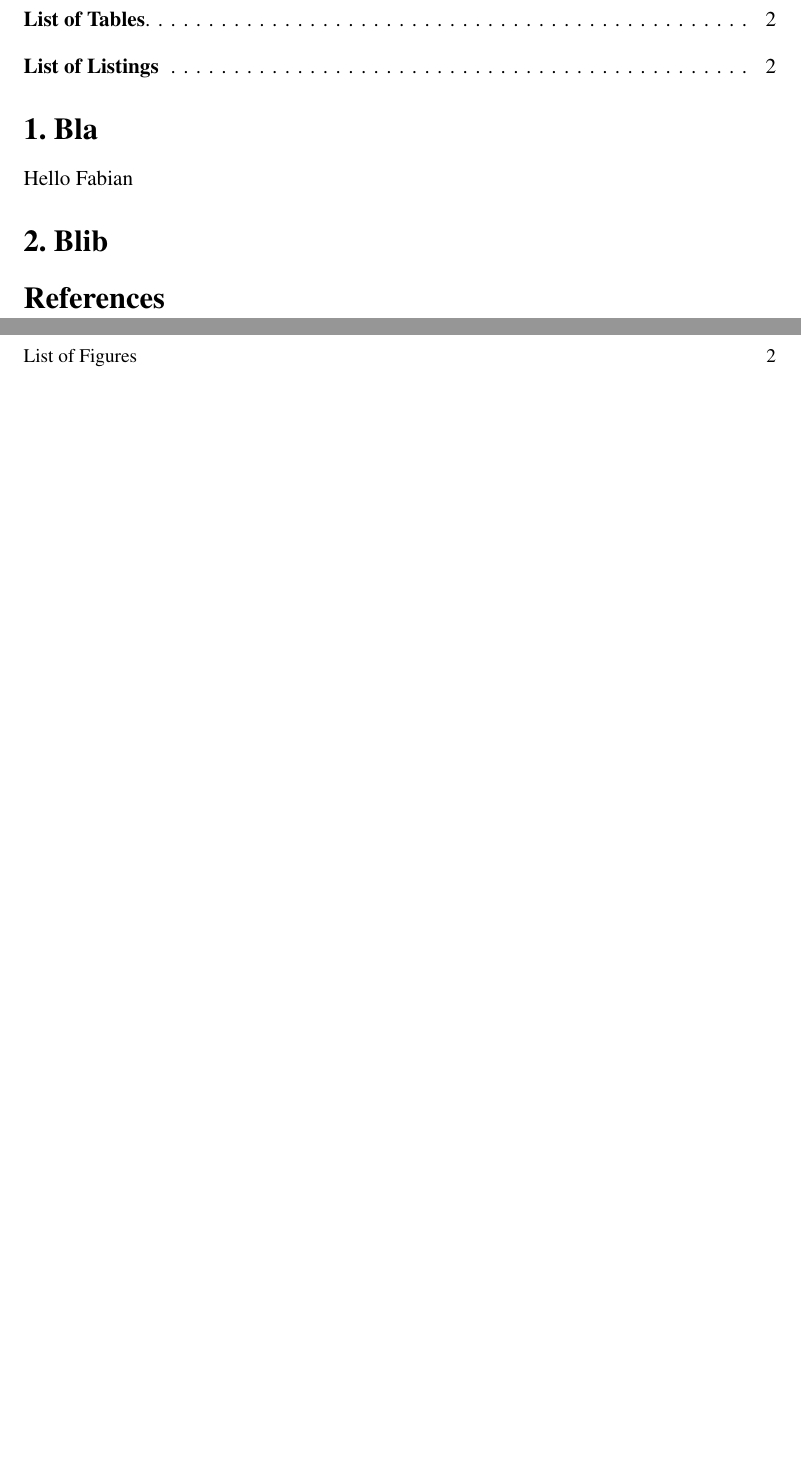
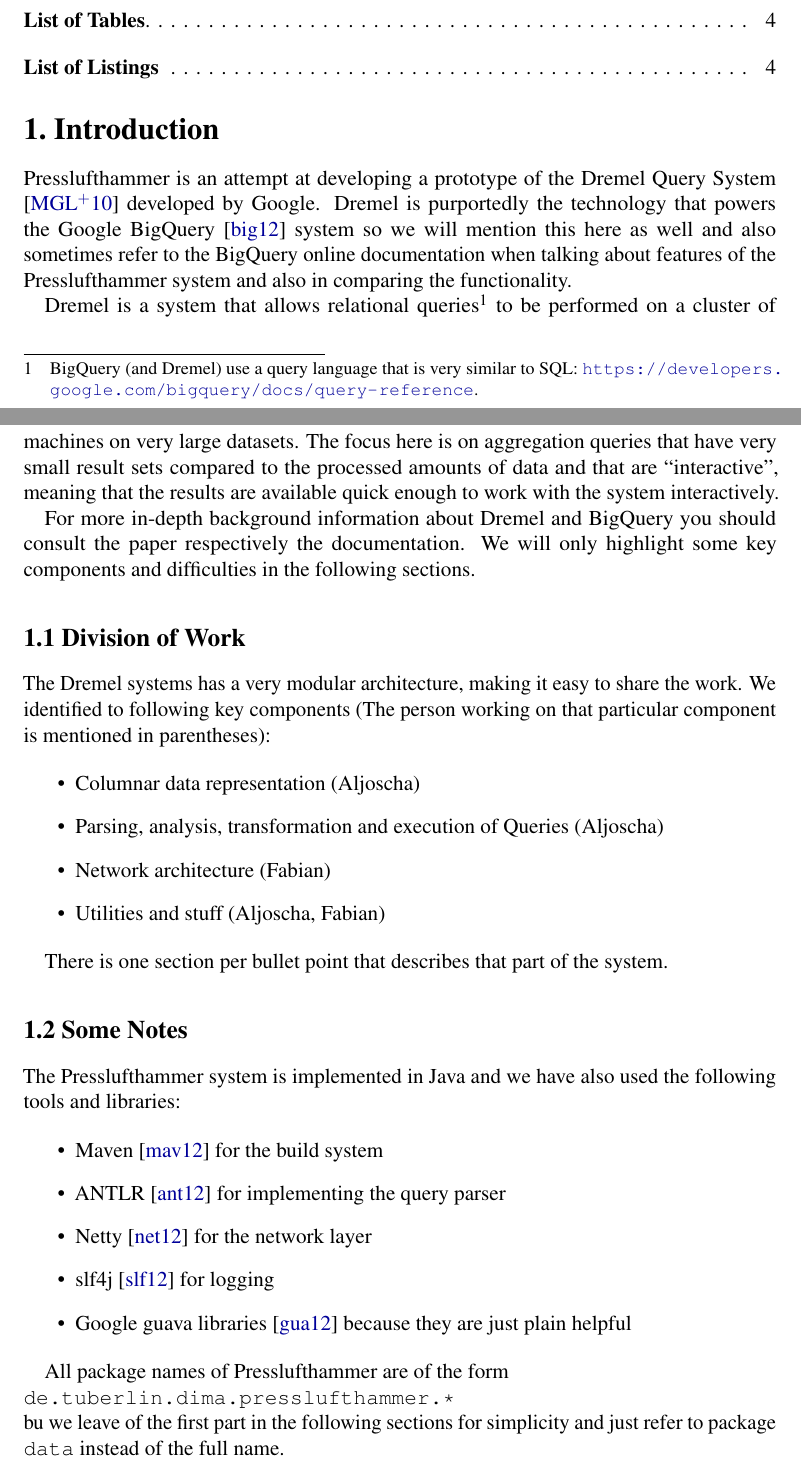
Before and after one commit to aljoscha/impro3-report, a LaTeX document (main-artcl.tex, which reads bib/main.bib, content/content.tex): two parts of pages 1 and 2 of 2 before the commit and two parts of pages 1 and 2 of 4 after it, joined at a grey line, cut so that both start at the same text, the shorter picture padded with empty space. Compiled offline with pdfLaTeX.

Commit message:
Added the introduction and the stucture of the remaining part

```diff
--- a/bib/main.bib
+++ b/bib/main.bib
@@ -382,0 +397,8 @@
+@misc{ bigquery,
+   title = "{Google BigQuery}",
+   year = "2012",
+   url = "https://developers.google.com/bigquery/",
+   note = "[Online; accessed 20-March-2012]"
+}
+
+@misc{ netty,
--- a/content/content.tex
+++ b/content/content.tex
@@ -1,6 +1,53 @@
 % Estmal alles in einem .tex file, evtl später in mehr aufspalten ...
 
-\section{Bla}
-Hello Fabian
+\section{Introduction}
+Presslufthammer is an attempt at developing a prototype of the Dremel Query
+System \cite{melnik2010dremel} developed by Google. Dremel is purportedly the
+technology that powers the Google BigQuery \cite{bigquery} system so we will
+mention this here as well and also sometimes refer to the BigQuery online
+documentation when talking about features of the Presslufthammer system
+and also in comparing the functionality.
 
-\section{Blib}
+Dremel is a system that allows relational queries\footnote{BigQuery
+(and Dremel) use a query language that is very similar to SQL:
+\url{https://developers.google.com/bigquery/docs/query-reference}.} to be
+performed on a cluster of machines on very large datasets. The focus here
+is on aggregation queries that have very small result sets compared to the
+processed amounts of data and that are ``interactive'', meaning that the
+results are available quick enough to work with the system interactively.
+
+For more in-depth background information about Dremel and BigQuery you should
+consult the paper respectively the documentation. We will only highlight
+some key components and difficulties in the following sections.
+
+\subsection{Division of Work}
+
+The Dremel systems has a very modular architecture, making it easy to share the
+work. We identified to following key components (The person working on that
+particular component is mentioned in parentheses):
+
+\begin{itemize}
+  \item Columnar data representation (Aljoscha)
+  \item Parsing, analysis, transformation and execution of Queries (Aljoscha)
+  \item Network architecture (Fabian)
+  \item Utilities and stuff (Aljoscha, Fabian)
+\end{itemize}
+
+There is one section per bullet point that describes that part of the system.
+
+\subsection{Some Notes}
+The Presslufthammer system is implemented in Java and we have also used the
+following tools and libraries:
+
+\begin{itemize}
+  \item Maven \cite{maven} for the build system
+  \item ANTLR \cite{antlr} for implementing the query parser
+  \item Netty \cite{netty} for the network layer
+  \item slf4j \cite{slf4j} for logging
+  \item Google guava libraries \cite{guava} because they are just plain helpful
+\end{itemize}
+
+All package names of Presslufthammer are of the form\\
+\texttt{de.tuberlin.dima.presslufthammer.*}\\
+bu we leave of the first part in the following sections for simplicity and
+just refer to package \texttt{data} instead of the full name.
```
Also changed, not shown: bib/main.bib (41 more changed lines), content/content.tex (9 more changed lines).
